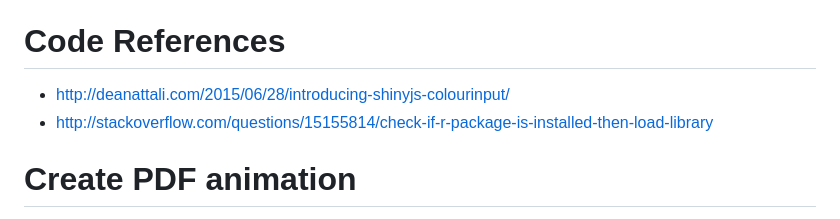
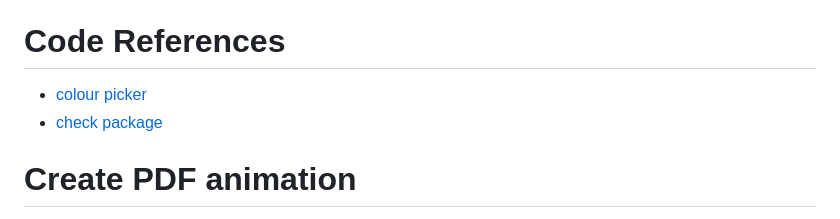
Before and after one commit to NIB-SI/DiNAR, a Markdown page: README.md, the part around one of its changes. GitHub-like rendering.

```diff
--- a/README.md
+++ b/README.md
@@ -86,8 +88,8 @@ https://github.com/NIB-SI/DiNAR/tree/master/CKNs
 
 # Code References
 
-* http://deanattali.com/2015/06/28/introducing-shinyjs-colourinput/
-* http://stackoverflow.com/questions/15155814/check-if-r-package-is-installed-then-load-library
+* [colour picker](http://deanattali.com/2015/06/28/introducing-shinyjs-colourinput/)
+* [check package](http://stackoverflow.com/questions/15155814/check-if-r-package-is-installed-then-load-library)
 
 
 # Create PDF animation
```
Also changed, not shown: other parts of README.md (+3 -1 lines).
